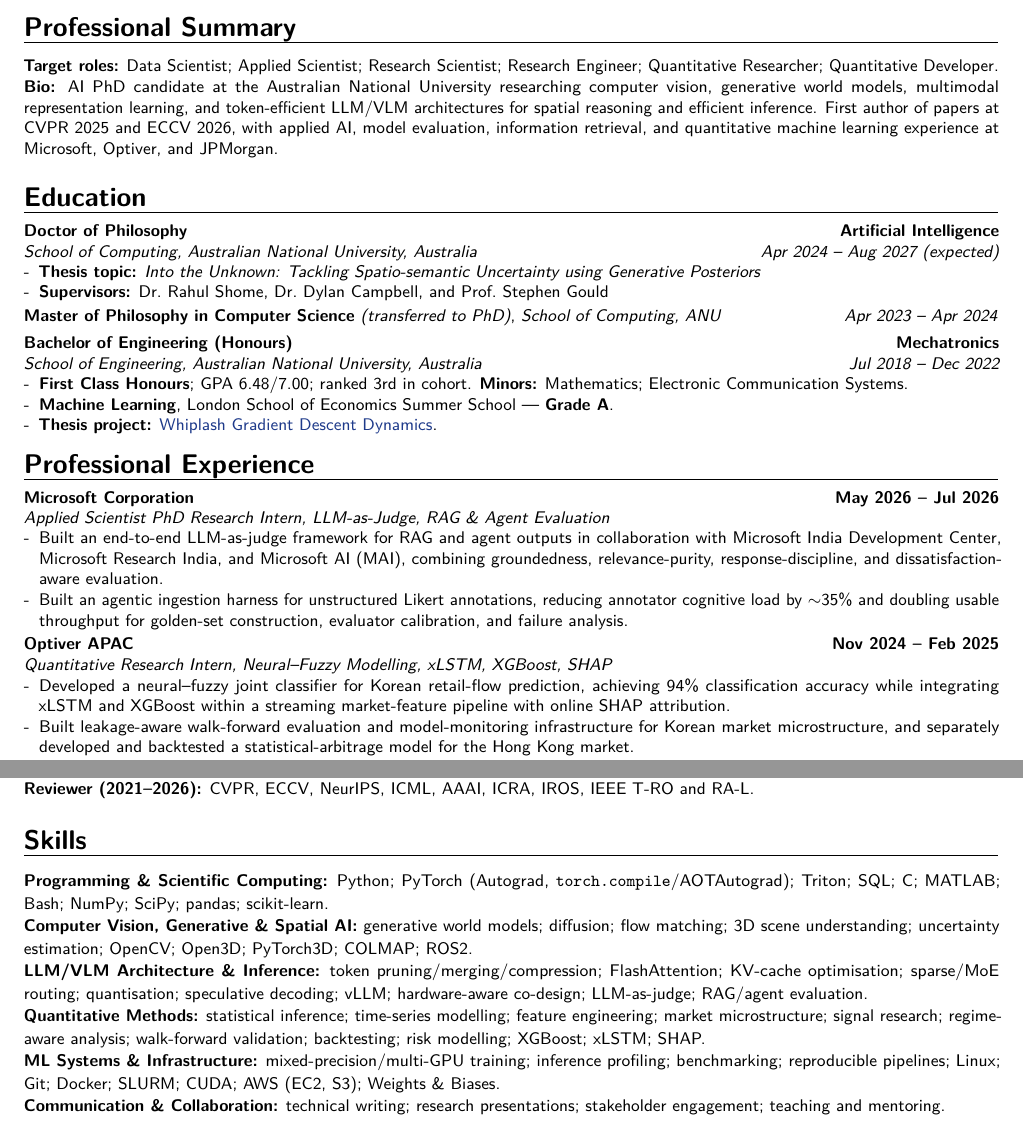
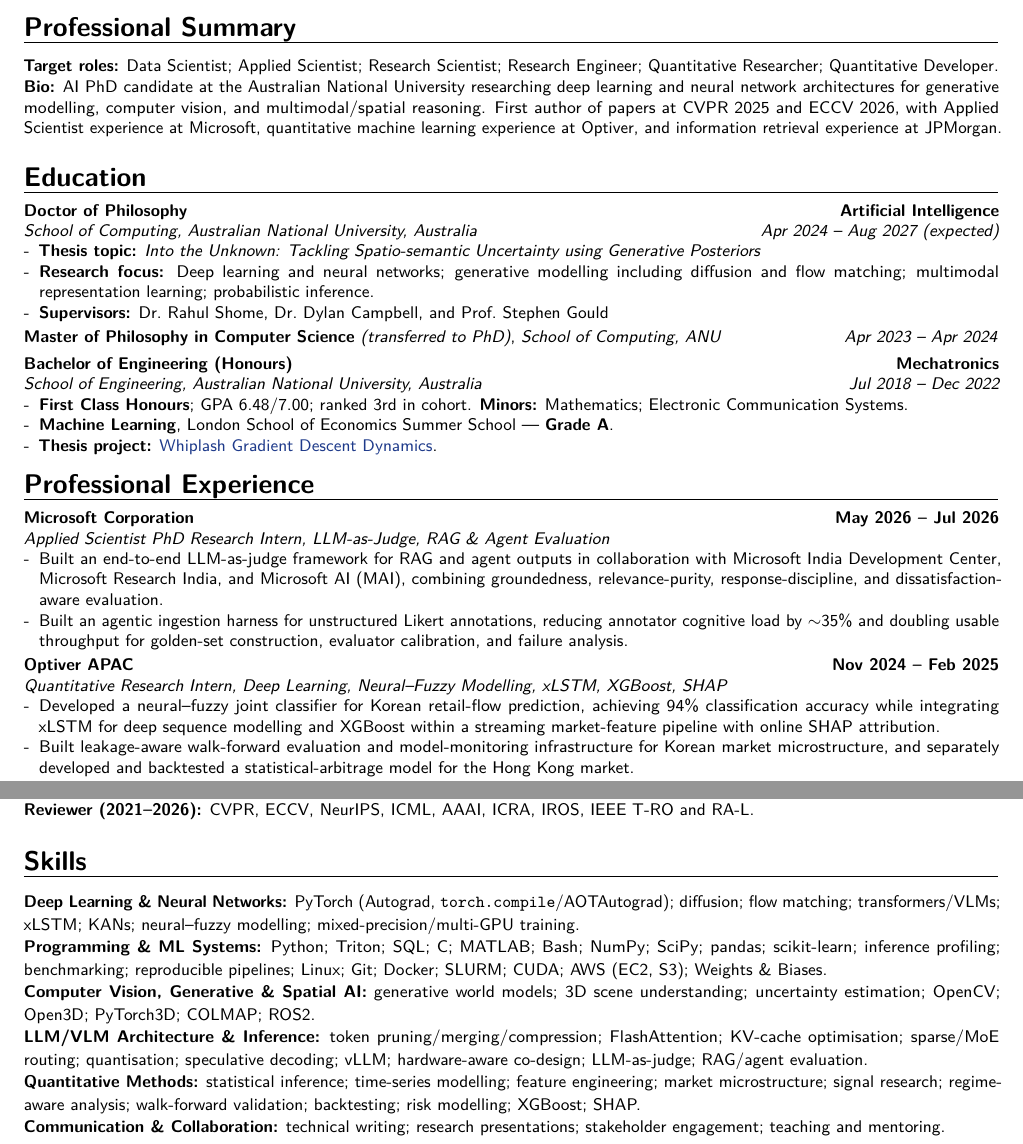
Before and after one commit to 1ssb/1ssb.github.io, a LaTeX CV (resume/main.tex, which reads resume/sections/education.tex, resume/sections/exp.tex, resume/sections/skills.tex): two parts of pages 1 and 2 of 2, joined at a grey line, cut so that both start at the same text. Compiled offline with pdfLaTeX.

Commit message:
Update resume deep learning focus

```diff
--- a/resume/main.tex
+++ b/resume/main.tex
@@ -58,7 +58,7 @@
   \section{Professional Summary}%
   {\small
    \textbf{Target roles:} Data Scientist; Applied Scientist; Research Scientist; Research Engineer; Quantitative Researcher; Quantitative Developer.\\
-   \textbf{Bio:} AI PhD candidate at the Australian National University researching computer vision, generative world models, multimodal representation learning, and token-efficient LLM/VLM architectures for spatial reasoning and efficient inference. First author of papers at CVPR 2025 and ECCV 2026, with applied AI, model evaluation, information retrieval, and quantitative machine learning experience at Microsoft, Optiver, and JPMorgan.\par}%
+   \textbf{Bio:} AI PhD candidate at the Australian National University researching deep learning and neural network architectures for generative modelling, computer vision, and multimodal/spatial reasoning. First author of papers at CVPR 2025 and ECCV 2026, with Applied Scientist experience at Microsoft, quantitative machine learning experience at Optiver, and information retrieval experience at JPMorgan.\par}%
 }
 
 \newlist{awards}{description}{1}
--- a/resume/sections/education.tex
+++ b/resume/sections/education.tex
@@ -3,6 +3,7 @@
 \cventry{Apr 2024 -- Aug 2027 (expected)}{School of Computing, Australian National University}{Doctor of Philosophy}{Artificial Intelligence}{Australia}{%
   \begin{itemize}[leftmargin=*,noitemsep,topsep=0pt]
     \item \textbf{Thesis topic:} \textit{Into the Unknown: Tackling Spatio-semantic Uncertainty using Generative Posteriors}
+    \item \textbf{Research focus:} Deep learning and neural networks; generative modelling including diffusion and flow matching; multimodal representation learning; probabilistic inference.
     \item \textbf{Supervisors:} Dr.\ Rahul Shome, Dr.\ Dylan Campbell, and Prof.\ Stephen Gould
   \end{itemize}
 }
--- a/resume/sections/exp.tex
+++ b/resume/sections/exp.tex
@@ -6,9 +6,9 @@
   \item Built an agentic ingestion harness for unstructured Likert annotations, reducing annotator cognitive load by $\sim$35\% and doubling usable throughput for golden-set construction, evaluator calibration, and failure analysis.
 \end{itemize}}
 
-\cventry{}{Quantitative Research Intern}{Optiver APAC}{Nov 2024 -- Feb 2025}{Neural--Fuzzy Modelling, xLSTM, XGBoost, SHAP}{%
+\cventry{}{Quantitative Research Intern}{Optiver APAC}{Nov 2024 -- Feb 2025}{Deep Learning, Neural--Fuzzy Modelling, xLSTM, XGBoost, SHAP}{%
 \begin{itemize}[leftmargin=*,itemsep=0pt,parsep=0pt,topsep=0pt]
-  \item Developed a neural--fuzzy joint classifier for Korean retail-flow prediction, achieving 94\% classification accuracy while integrating xLSTM and XGBoost within a streaming market-feature pipeline with online SHAP attribution.
+  \item Developed a neural--fuzzy joint classifier for Korean retail-flow prediction, achieving 94\% classification accuracy while integrating xLSTM for deep sequence modelling and XGBoost within a streaming market-feature pipeline with online SHAP attribution.
   \item Built leakage-aware walk-forward evaluation and model-monitoring infrastructure for Korean market microstructure, and separately developed and backtested a statistical-arbitrage model for the Hong Kong market.
 \end{itemize}}
 
--- a/resume/sections/skills.tex
+++ b/resume/sections/skills.tex
@@ -2,10 +2,10 @@
 \section{Skills}
 
 {\small
-\textbf{Programming \& Scientific Computing:} Python; PyTorch (Autograd, \texttt{torch.compile}/AOTAutograd); Triton; SQL; C; MATLAB; Bash; NumPy; SciPy; pandas; scikit-learn.\\
-\textbf{Computer Vision, Generative \& Spatial AI:} generative world models; diffusion; flow matching; 3D scene understanding; uncertainty estimation; OpenCV; Open3D; PyTorch3D; COLMAP; ROS2.\\
+\textbf{Deep Learning \& Neural Networks:} PyTorch (Autograd, \texttt{torch.compile}/AOTAutograd); diffusion; flow matching; transformers/VLMs; xLSTM; KANs; neural--fuzzy modelling; mixed-precision/multi-GPU training.\\
+\textbf{Programming \& ML Systems:} Python; Triton; SQL; C; MATLAB; Bash; NumPy; SciPy; pandas; scikit-learn; inference profiling; benchmarking; reproducible pipelines; Linux; Git; Docker; SLURM; CUDA; AWS (EC2, S3); Weights \& Biases.\\
+\textbf{Computer Vision, Generative \& Spatial AI:} generative world models; 3D scene understanding; uncertainty estimation; OpenCV; Open3D; PyTorch3D; COLMAP; ROS2.\\
 \textbf{LLM/VLM Architecture \& Inference:} token pruning/merging/compression; FlashAttention; KV-cache optimisation; sparse/MoE routing; quantisation; speculative decoding; vLLM; hardware-aware co-design; LLM-as-judge; RAG/agent evaluation.\\
-\textbf{Quantitative Methods:} statistical inference; time-series modelling; feature engineering; market microstructure; signal research; regime-aware analysis; walk-forward validation; backtesting; risk modelling; XGBoost; xLSTM; SHAP.\\
-\textbf{ML Systems \& Infrastructure:} mixed-precision/multi-GPU training; inference profiling; benchmarking; reproducible pipelines; Linux; Git; Docker; SLURM; CUDA; AWS (EC2, S3); Weights \& Biases.\\
+\textbf{Quantitative Methods:} statistical inference; time-series modelling; feature engineering; market microstructure; signal research; regime-aware analysis; walk-forward validation; backtesting; risk modelling; XGBoost; SHAP.\\
 \textbf{Communication \& Collaboration:} technical writing; research presentations; stakeholder engagement; teaching and mentoring.
 }
```
Also changed, not shown: resume/Resume.pdf.
